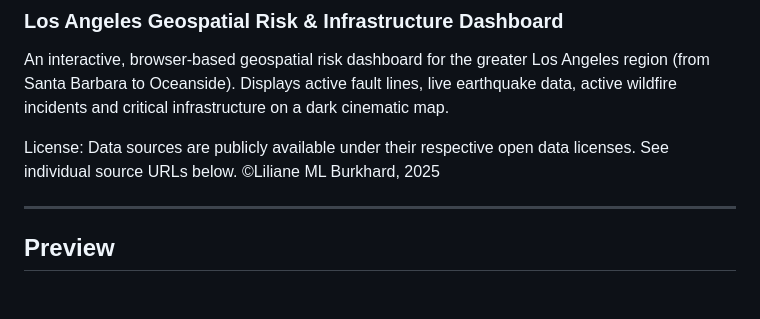
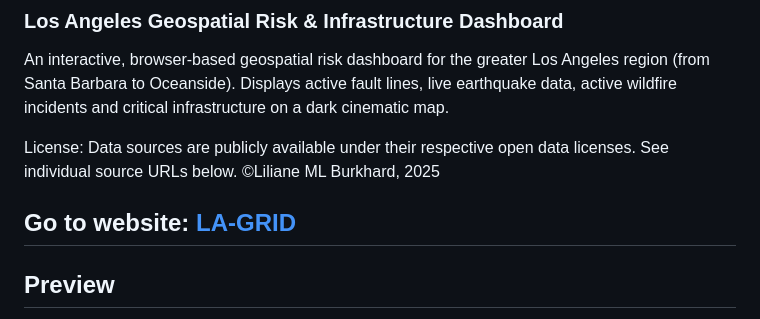
Before and after one commit to liliane-sys/LA-GRID, a Markdown page: README.md, the part around the change. Rendered like a GitHub page; blank space fills up the shorter version.

```diff
--- a/README.md
+++ b/README.md
@@ -8,6 +8,7 @@ An interactive, browser-based geospatial risk dashboard for the greater Los Ange
                 open data licenses. See individual source URLs below.
                 ©Liliane ML Burkhard, 2025
 
+Go to website: [LA-GRID](https://liliane-sys.github.io/LA-GRID/)
 ---
 
 ## Preview
```
